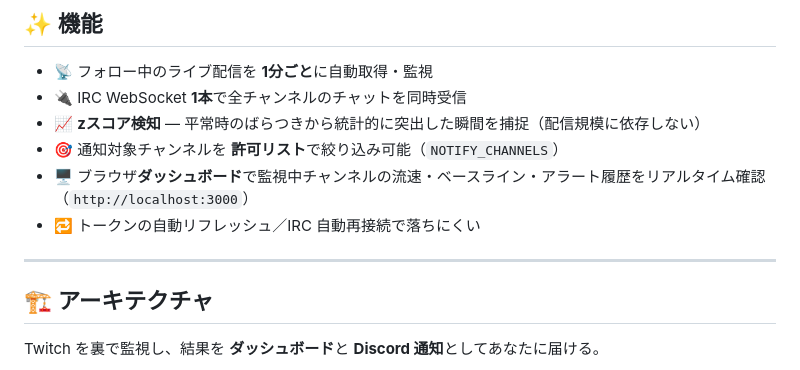
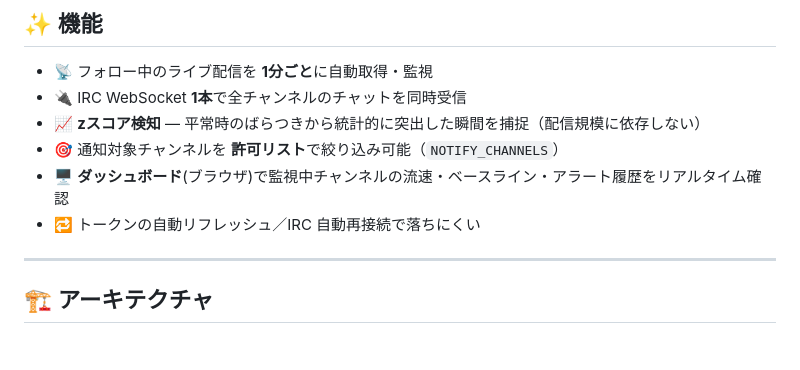
Before and after one commit to endomasayaendo/chatgust, a Markdown page: README.md, the part around one of its changes. GitHub-like rendering; blank space fills up the shorter version.

Commit message:
docs: READMEを全面刷新（見やすさ・構成図・self-host手順）

````diff
--- a/README.md
+++ b/README.md
@@ -33,13 +33,11 @@ Fly.io に常駐させれば、PC の電源を切っても見逃さない。
 - 🔌 IRC WebSocket **1本**で全チャンネルのチャットを同時受信
 - 📈 **zスコア検知** — 平常時のばらつきから統計的に突出した瞬間を捕捉（配信規模に依存しない）
 - 🎯 通知対象チャンネルを **許可リスト**で絞り込み可能（`NOTIFY_CHANNELS`）
-- 🖥 ブラウザ**ダッシュボード**で監視中チャンネルの流速・ベースライン・アラート履歴をリアルタイム確認（`http://localhost:3000`）
+- 🖥 **ダッシュボード**(ブラウザ)で監視中チャンネルの流速・ベースライン・アラート履歴をリアルタイム確認
 - 🔁 トークンの自動リフレッシュ／IRC 自動再接続で落ちにくい
 
 ---
 
 ## 🏗 アーキテクチャ
 
-Twitch を裏で監視し、結果を **ダッシュボード**と **Discord 通知**としてあなたに届ける。
-
 ```mermaid
````
Also changed, not shown: other parts of README.md (+23 -34 lines).
